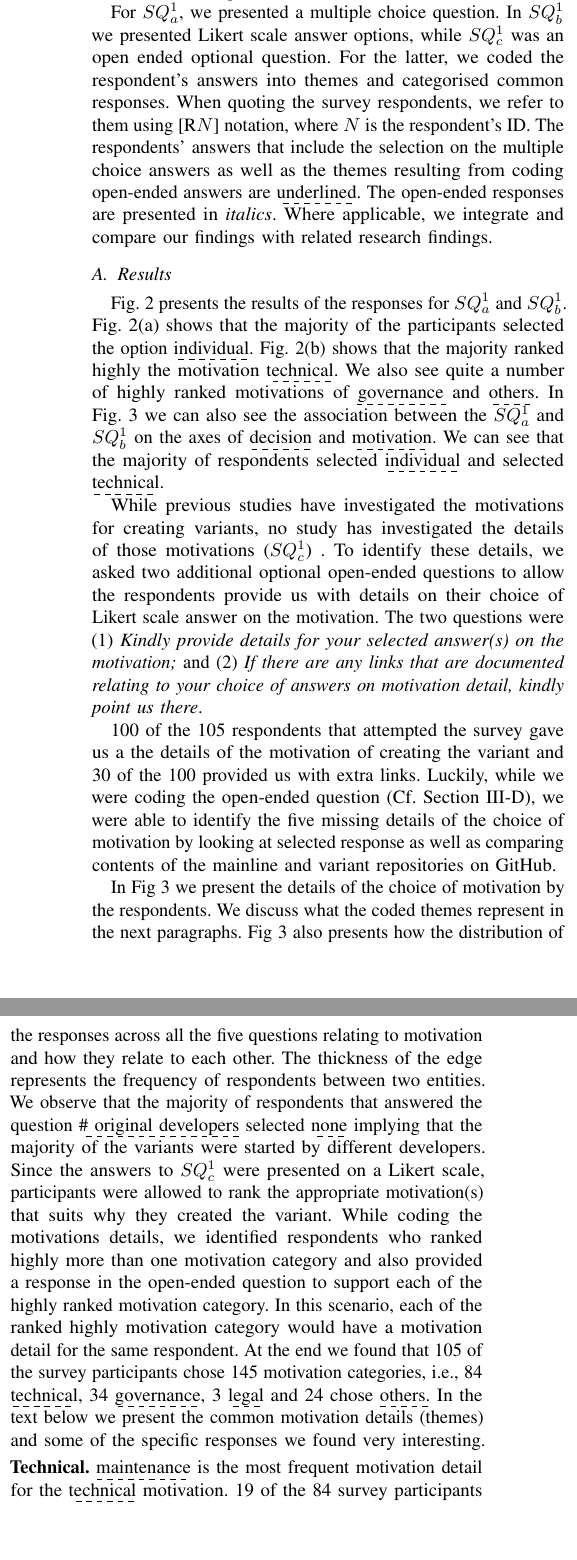
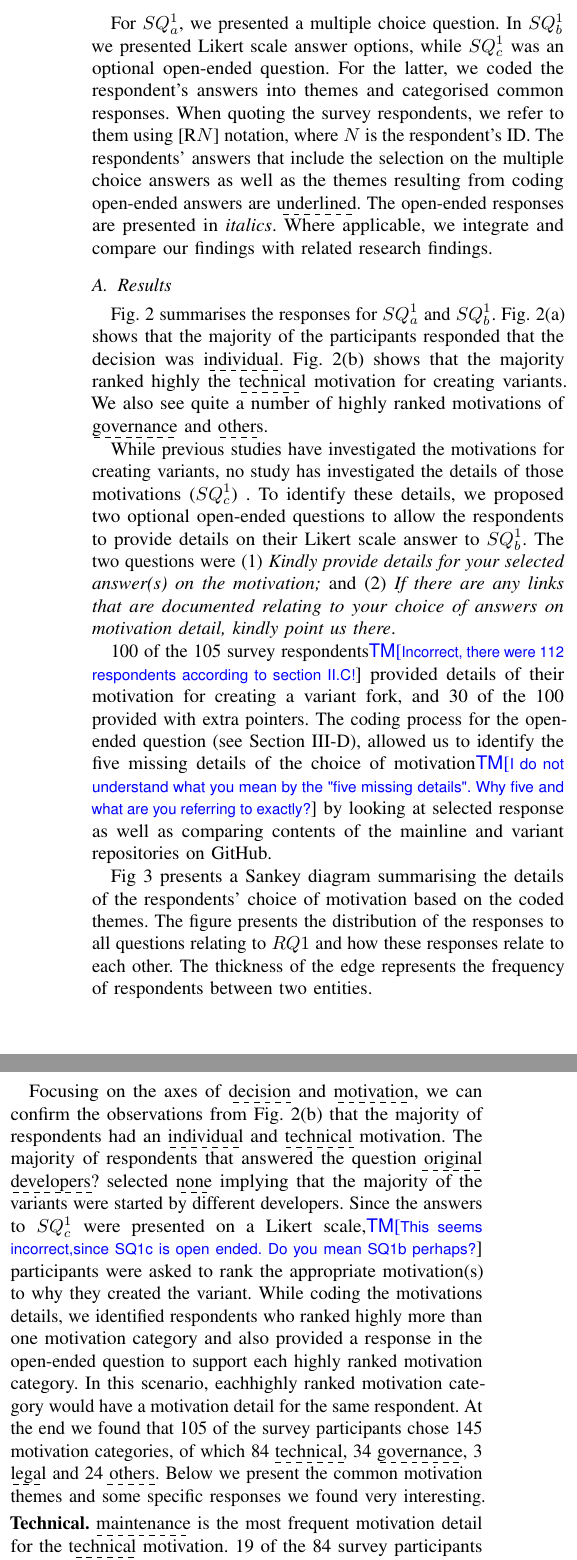
Before and after one commit to johnxu21/variants_motivations, a LaTeX paper (0main.tex, which reads 5results_and_discussion.tex): two parts of the columns of page 4 of 11, joined at a grey line, cut so that both start at the same text, the shorter picture padded with empty space. Compiled offline with pdfLaTeX.

Commit message:
in progress; 3 COMMENTS FOR JOHN

```diff
--- a/5results_and_discussion.tex
+++ b/5results_and_discussion.tex
@@ -41,7 +41,7 @@ RQ1 aims to investigate whether the motivations for creating variant forks ident
 % We now presents and analyses the results of the survey.
 % In some cases we quote the survey respondents using [R$N$] to refer to a quote coming from respondent numbered $N$.
 
-For $SQ^1_{a}$, we presented a multiple choice question. In $SQ^1_{b}$ we presented Likert scale answer options, while $SQ^1_{c}$ was an open ended optional question. For the latter, we coded the respondent's answers into themes and categorised common responses.
+For $SQ^1_{a}$, we presented a multiple choice question. In $SQ^1_{b}$ we presented Likert scale answer options, while $SQ^1_{c}$ was an optional open-ended question. For the latter, we coded the respondent's answers into themes and categorised common responses.
 When quoting the survey respondents, we refer to them using [R$N$] notation, where $N$ is the respondent's ID.
 %\sd{this is kind of redundant with what came earlier}
 The respondents' answers that include the selection on the multiple choice answers as well as the themes resulting from coding open-ended answers are \dashuline{underlined}.
@@ -49,33 +49,33 @@ The open-ended responses are presented in \emph{italics}.
 Where applicable, we integrate and compare our findings with related research findings.
 
 \subsection{Results}
-Fig.~\ref{fig:decision_motivations} presents the results of the responses for $SQ^1_{a}$ and $SQ^1_{b}$. Fig.~\ref{fig:decision} shows that the majority of the participants selected the option \dashuline{individual}. Fig.~\ref{fig:motivations} shows that the majority ranked highly the motivation \dashuline{technical}. We also see quite a number of highly ranked motivations of \dashuline{governance} and \dashuline{others}. In Fig.~\ref{fig:sankey_motivation} we can also see the association between the $SQ^1_{a}$ and $SQ^1_{b}$ on the axes of \dashuline{decision} and \dashuline{motivation}. We can see that the majority of respondents selected \dashuline{individual} and selected \dashuline{technical}.
-
+Fig.~\ref{fig:decision_motivations} summarises the responses for $SQ^1_{a}$ and $SQ^1_{b}$. Fig.~\ref{fig:decision} shows that the majority of the participants responded that the decision was \dashuline{individual}. Fig.~\ref{fig:motivations} shows that the majority ranked highly the \dashuline{technical} motivation for creating variants. We also see quite a number of highly ranked motivations of \dashuline{governance} and \dashuline{others}.
 % Like we presented in Section~\ref{sec:protocal}, th
 % is question had Likert scale answer options we identified in the literature. 2) \emph{Was the motivation for creating the variant an individual decision or a community decision?} This survey question had two multiple choice answers of: \emph{individual} or \emph{community} decision.
 
 While previous studies have investigated the motivations for creating variants, no study has investigated the details of those motivations ($SQ^1_{c}$) .
-To identify these details, we asked two additional optional open-ended questions to allow the respondents provide us with details on their choice of Likert scale answer on the motivation. The two questions were
+To identify these details, we proposed two optional open-ended questions to allow the respondents to provide details on their Likert scale answer to $SQ^1_{b}$. The two questions were
 (1) \emph{Kindly provide details for your selected answer(s) on the motivation;}
 and (2) \emph{If there are any links that are documented relating to your choice of answers on motivation detail, kindly point us there}.
 
-100 of the 105 respondents that attempted the survey gave us a the details of the motivation of creating the variant and 30 of the 100 provided us with extra links. Luckily, while we were coding the open-ended question (Cf. Section~\ref{sec:card_sorting}), we were able to identify the five missing details of the choice of motivation by looking at selected response as well as comparing contents of the mainline and variant repositories on \gh.
+100 of the 105 survey respondents\tm{Incorrect, there were 112 respondents according to section II.C!}  provided details of their motivation for creating a variant fork, and 30 of the 100 provided with extra pointers.
+The coding process for the open-ended question (see Section~\ref{sec:card_sorting}), allowed us to identify the five missing details of the choice of motivation\tm{I do not understand what you mean by the "five missing details". Why five and what are you referring to exactly?} by looking at selected response as well as comparing contents of the mainline and variant repositories on \gh.
 
-In Fig~\ref{fig:sankey_motivation} we present the details of the choice of motivation by the respondents. We discuss what the coded themes represent in the next paragraphs.
-Fig~\ref{fig:sankey_motivation} also presents how the distribution of the responses across all the five questions relating to motivation and how they relate to each other. The thickness of the edge represents the frequency of respondents between two entities.
+Fig~\ref{fig:sankey_motivation} presents a Sankey diagram summarising the details of the respondents' choice of motivation based on the coded themes.
+The figure  presents the distribution of the responses to all questions relating to $RQ1$ and how these responses relate to each other. The thickness of the edge represents the frequency of respondents between two entities.
 %The axis--\texttt{variant status} in Fig~\ref{fig:sankey_motivation} shows the variants that are attached to- or detached from the mainline repository as discussed in Section~\ref{sec:forks_and_participants}.
-We observe that
-% in both the \dashuline{attached} and \dashuline{detached} variants
-the majority of respondents that answered the question \dashuline{\# original developers} selected \dashuline{none} implying that the majority of the variants were started by different developers.
-Since the answers to $SQ^1_{c}$ were presented on a Likert scale, participants were allowed to rank the appropriate motivation(s) that suits why they created the variant. While coding the motivations details, we identified respondents who ranked highly more than one motivation category and also provided a response in the open-ended question to support each of the highly ranked motivation category. In this scenario, each of the ranked highly motivation category would have a motivation detail for the same respondent. %\az{I added the following information and modified the text introducing each motivation (detail)}
-At the end we found that 105 of the survey participants chose 145 motivation categories, i.e., 84 \dashuline{technical}, 34 \dashuline{governance}, 3 \dashuline{legal} and 24 chose \dashuline{others}. In the text below we present the common motivation details (themes) and some of the specific responses we found very
+
+Focusing on the axes of \dashuline{decision} and \dashuline{motivation}, we can confirm the observations from Fig.~\ref{fig:motivations} that the majority of respondents had an \dashuline{individual} and \dashuline{technical} motivation.
+The majority of respondents that answered the question \dashuline{original developers?} selected \dashuline{none} implying that the majority of the variants were started by different developers.
+Since the answers to $SQ^1_{c}$ were presented on a Likert scale,\tm{This seems incorrect,since SQ1c is open ended. Do you mean SQ1b perhaps?} participants were asked to rank the appropriate motivation(s) to why they created the variant. While coding the motivations details, we identified respondents who ranked highly more than one motivation category and also provided a response in the open-ended question to support each highly ranked motivation category. In this scenario, eachhighly ranked motivation category would have a motivation detail for the same respondent. %\az{I added the following information and modified the text introducing each motivation (detail)}
+At the end we found that 105 of the survey participants chose 145 motivation categories, of which 84 \dashuline{technical}, 34 \dashuline{governance}, 3 \dashuline{legal} and 24 \dashuline{others}. Below we present the common motivation themes and some  specific responses we found very
 interesting.
 
 \begin{figure*}[ht]
 \begin{center}
     \centering
     \includegraphics[width=\textwidth]{pdfs/sankey_motivations_2.pdf}
-    \caption{Detailed motivations behind creating variant forks.
+    \caption{Sankey diagram summarising the detailed motivations behind creating variant forks.
     }
     \label{fig:sankey_motivation}
 \end{center}
```
Also changed, not shown: 5results_and_discussion.tex (6 more changed lines).
